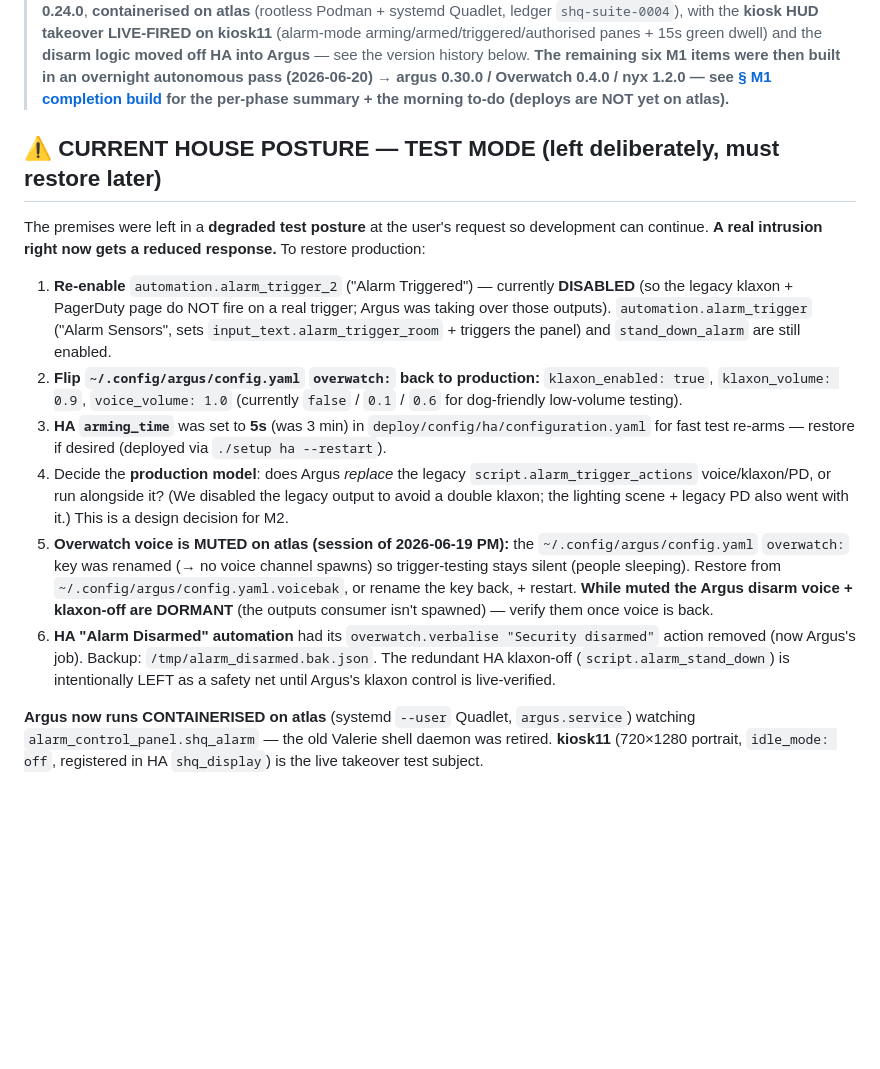
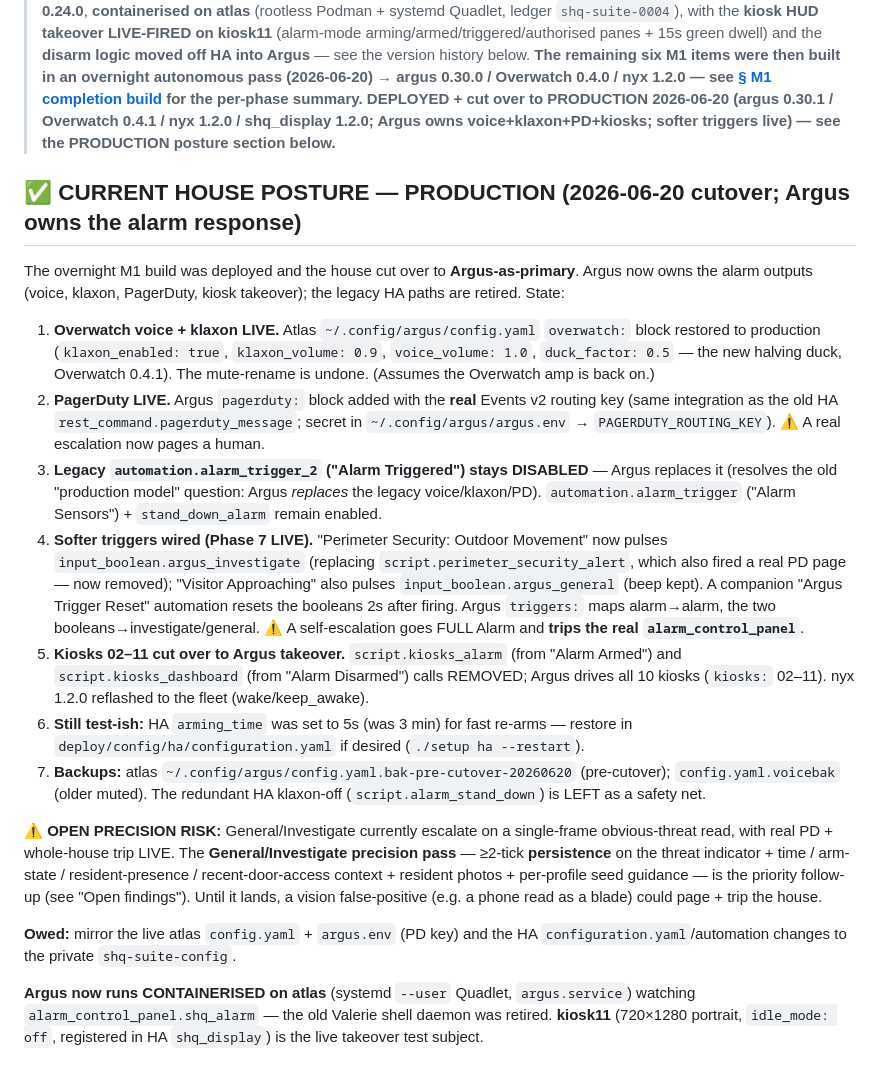
Before and after one commit to jordonsc/shq-suite, a Markdown page: specs/argus/06-refinements.md, the part around the change. GitHub-like rendering; blank space fills up the shorter version.

Commit message:
docs(argus): record 2026-06-20 production cutover (Argus owns alarm response)
Argus deployed + cut over to primary: voice+klaxon+PD live, softer triggers
(perimeter->investigate, front-door->general) wired, kiosks 02-11 on Argus,
legacy takeover scripts + alarm_trigger_2 retired. Flag the General/Investigate
single-frame escalation precision risk.

```diff
--- a/specs/argus/06-refinements.md
+++ b/specs/argus/06-refinements.md
@@ -13,39 +13,53 @@
 > history below. **The remaining six M1 items were then built in an overnight autonomous
 > pass (2026-06-20) → argus 0.30.0 / Overwatch 0.4.0 / nyx 1.2.0 — see
 > [§ M1 completion build](#m1-completion-build--overnight-autonomous-session-2026-06-20) for the
-> per-phase summary + the morning to-do (deploys are NOT yet on atlas).**
+> per-phase summary. **DEPLOYED + cut over to PRODUCTION 2026-06-20** (argus 0.30.1 /
+> Overwatch 0.4.1 / nyx 1.2.0 / shq_display 1.2.0; Argus owns voice+klaxon+PD+kiosks; softer
+> triggers live) — see the PRODUCTION posture section below.**
 
-## ⚠️ CURRENT HOUSE POSTURE — TEST MODE (left deliberately, must restore later)
+## ✅ CURRENT HOUSE POSTURE — PRODUCTION (2026-06-20 cutover; Argus owns the alarm response)
 
-The premises were left in a **degraded test posture** at the user's request so
-development can continue. **A real intrusion right now gets a reduced response.**
-To restore production:
+The overnight M1 build was deployed and the house cut over to **Argus-as-primary**. Argus
+now owns the alarm outputs (voice, klaxon, PagerDuty, kiosk takeover); the legacy HA paths
+are retired. State:
 
-1. **Re-enable** `automation.alarm_trigger_2` ("Alarm Triggered") — currently
-   **DISABLED** (so the legacy klaxon + PagerDuty page do NOT fire on a real
-   trigger; Argus was taking over those outputs). `automation.alarm_trigger`
-   ("Alarm Sensors", sets `input_text.alarm_trigger_room` + triggers the panel) and
-   `stand_down_alarm` are still enabled.
-2. **Flip `~/.config/argus/config.yaml` `overwatch:` back to production:**
-   `klaxon_enabled: true`, `klaxon_volume: 0.9`, `voice_volume: 1.0`
-   (currently `false` / `0.1` / `0.6` for dog-friendly low-volume testing).
-3. **HA `arming_time`** was set to **5s** (was 3 min) in
-   `deploy/config/ha/configuration.yaml` for fast test re-arms — restore if desired
-   (deployed via `./setup ha --restart`).
-4. Decide the **production model**: does Argus *replace* the legacy
-   `script.alarm_trigger_actions` voice/klaxon/PD, or run alongside it? (We disabled
-   the legacy output to avoid a double klaxon; the lighting scene + legacy PD also
-   went with it.) This is a design decision for M2.
-5. **Overwatch voice is MUTED on atlas (session of 2026-06-19 PM):** the
-   `~/.config/argus/config.yaml` `overwatch:` key was renamed (→ no voice channel
-   spawns) so trigger-testing stays silent (people sleeping). Restore from
-   `~/.config/argus/config.yaml.voicebak`, or rename the key back, + restart. **While
-   muted the Argus disarm voice + klaxon-off are DORMANT** (the outputs consumer isn't
-   spawned) — verify them once voice is back.
-6. **HA "Alarm Disarmed" automation** had its `overwatch.verbalise "Security
-   disarmed"` action removed (now Argus's job). Backup: `/tmp/alarm_disarmed.bak.json`.
-   The redundant HA klaxon-off (`script.alarm_stand_down`) is intentionally LEFT as a
-   safety net until Argus's klaxon control is live-verified.
+1. **Overwatch voice + klaxon LIVE.** Atlas `~/.config/argus/config.yaml` `overwatch:`
+   block restored to production (`klaxon_enabled: true`, `klaxon_volume: 0.9`,
+   `voice_volume: 1.0`, `duck_factor: 0.5` — the new halving duck, Overwatch 0.4.1). The
+   mute-rename is undone. (Assumes the Overwatch amp is back on.)
+2. **PagerDuty LIVE.** Argus `pagerduty:` block added with the **real** Events v2 routing
+   key (same integration as the old HA `rest_command.pagerduty_message`; secret in
+   `~/.config/argus/argus.env` → `PAGERDUTY_ROUTING_KEY`). ⚠️ A real escalation now pages a
+   human.
+3. **Legacy `automation.alarm_trigger_2` ("Alarm Triggered") stays DISABLED** — Argus
+   replaces it (resolves the old "production model" question: Argus *replaces* the legacy
+   voice/klaxon/PD). `automation.alarm_trigger` ("Alarm Sensors") + `stand_down_alarm`
+   remain enabled.
+4. **Softer triggers wired (Phase 7 LIVE).** "Perimeter Security: Outdoor Movement" now
+   pulses `input_boolean.argus_investigate` (replacing `script.perimeter_security_alert`,
+   which also fired a real PD page — now removed); "Visitor Approaching" also pulses
+   `input_boolean.argus_general` (beep kept). A companion "Argus Trigger Reset" automation
+   resets the booleans 2s after firing. Argus `triggers:` maps alarm→alarm, the two
+   booleans→investigate/general. ⚠️ A self-escalation goes FULL Alarm and **trips the real
+   `alarm_control_panel`**.
+5. **Kiosks 02–11 cut over to Argus takeover.** `script.kiosks_alarm` (from "Alarm Armed")
+   and `script.kiosks_dashboard` (from "Alarm Disarmed") calls REMOVED; Argus drives all
+   10 kiosks (`kiosks:` 02–11). nyx 1.2.0 reflashed to the fleet (wake/keep_awake).
+6. **Still test-ish:** HA `arming_time` was set to 5s (was 3 min) for fast re-arms —
+   restore in `deploy/config/ha/configuration.yaml` if desired (`./setup ha --restart`).
+7. **Backups:** atlas `~/.config/argus/config.yaml.bak-pre-cutover-20260620` (pre-cutover);
+   `config.yaml.voicebak` (older muted). The redundant HA klaxon-off
+   (`script.alarm_stand_down`) is LEFT as a safety net.
+
+**⚠️ OPEN PRECISION RISK:** General/Investigate currently escalate on a single-frame
+obvious-threat read, with real PD + whole-house trip LIVE. The **General/Investigate
+precision pass** — ≥2-tick **persistence** on the threat indicator + time / arm-state /
+resident-presence / recent-door-access context + resident photos + per-profile seed
+guidance — is the priority follow-up (see "Open findings"). Until it lands, a vision
+false-positive (e.g. a phone read as a blade) could page + trip the house.
+
+**Owed:** mirror the live atlas `config.yaml` + `argus.env` (PD key) and the HA
+`configuration.yaml`/automation changes to the private `shq-suite-config`.
 
 **Argus now runs CONTAINERISED on atlas** (systemd `--user` Quadlet, `argus.service`)
 watching `alarm_control_panel.shq_alarm` — the old Valerie shell daemon was retired.
```
